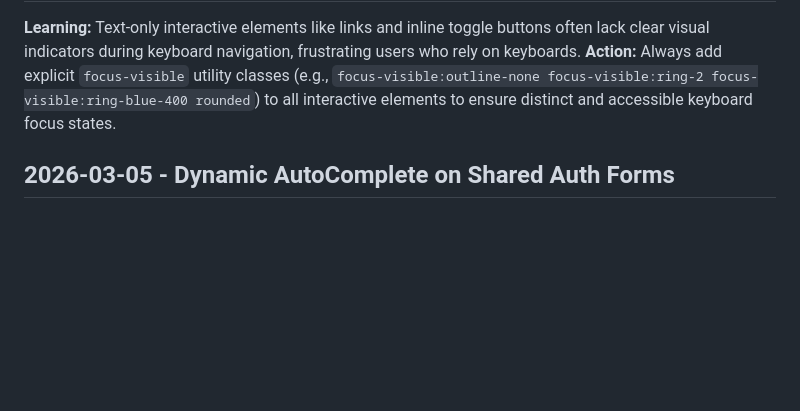
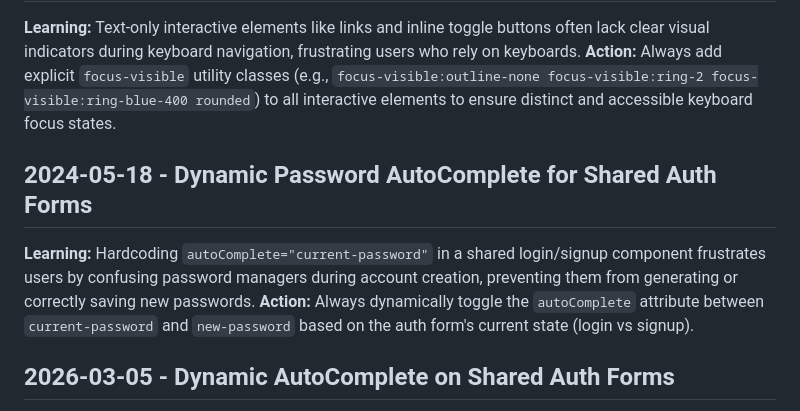
Before and after one commit to pgk49m6vrd-glitch/my-stack-generator, a Markdown page: .Jules/palette.md, the part around the change. Drawn GitHub-style; blank space fills up the shorter version.

Commit message:
🎨 Palette: Dynamic password autoComplete for auth forms (#444)
Dynamically toggle the autoComplete attribute on the shared authentication
form's password input between 'current-password' and 'new-password' based
on whether the user is logging in or signing up. This prevents password
managers from getting confused during account creation.

Co-authored-by: google-labs-jules[bot] <161369871+google-labs-jules[bot]@users.noreply.github.com>
Co-authored-by: 7J777 <197401892+7J777@users.noreply.github.com>

```diff
--- a/.Jules/palette.md
+++ b/.Jules/palette.md
@@ -54,6 +54,9 @@
 **Learning:** Text-only interactive elements like links and inline toggle buttons often lack clear visual indicators during keyboard navigation, frustrating users who rely on keyboards.
 **Action:** Always add explicit `focus-visible` utility classes (e.g., `focus-visible:outline-none focus-visible:ring-2 focus-visible:ring-blue-400 rounded`) to all interactive elements to ensure distinct and accessible keyboard focus states.
 
+## 2024-05-18 - Dynamic Password AutoComplete for Shared Auth Forms
+**Learning:** Hardcoding `autoComplete="current-password"` in a shared login/signup component frustrates users by confusing password managers during account creation, preventing them from generating or correctly saving new passwords.
+**Action:** Always dynamically toggle the `autoComplete` attribute between `current-password` and `new-password` based on the auth form's current state (login vs signup).
 ## 2026-03-05 - Dynamic AutoComplete on Shared Auth Forms
 **Learning:** Hardcoding `autoComplete="current-password"` on a shared login/signup form causes password managers to misbehave and suggest updating existing passwords during account creation.
 **Action:** Always toggle the `autoComplete` attribute between `current-password` and `new-password` dynamically based on the form's current state (e.g., `isLogin`).
```
